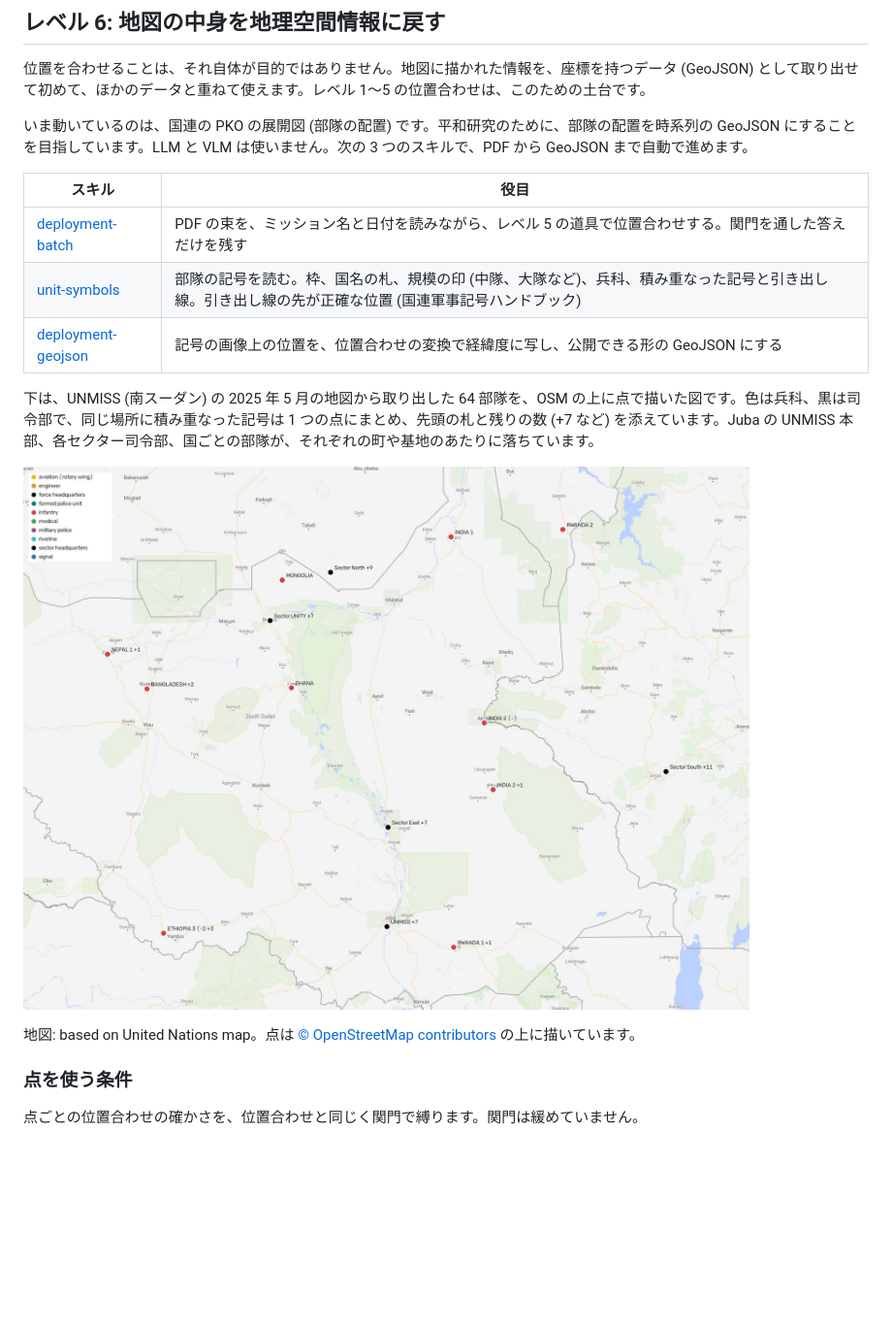
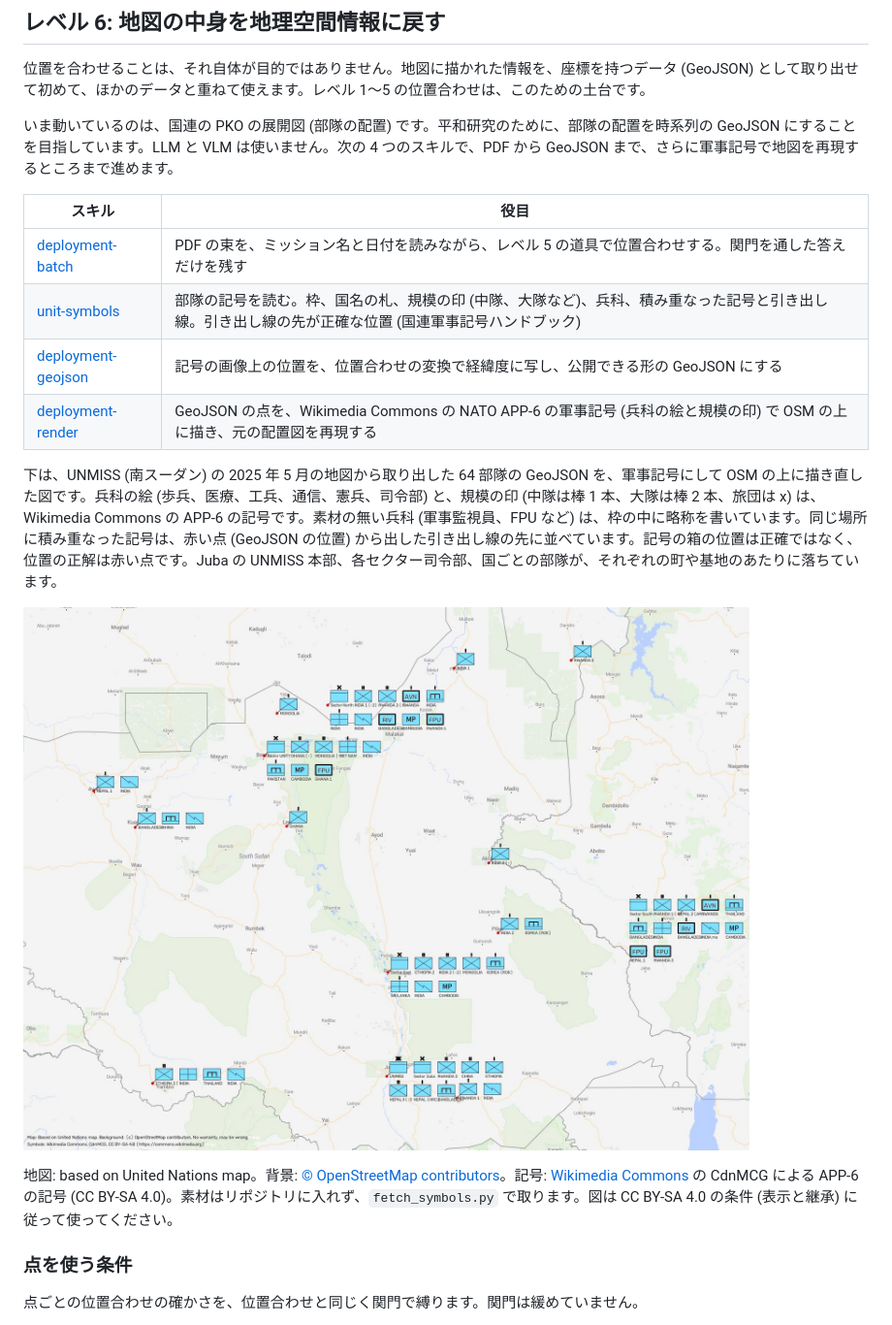
Before and after one commit to yuiseki/Geo-Ref-skills, a Markdown page: README.md, the part around the change. Shown at 97% size. GitHub-like rendering; pictures changed too: docs/examples/level6-un-unmiss-symbols.jpg (added), docs/examples/level6-un-unmiss-units.jpg (deleted); blank space fills up the shorter version.

Commit message:
Add deployment-render skill: draw deployment GeoJSON as APP-6 symbols from Wikimedia Commons on OSM
Claude-Session: https://claude.ai/code/session_01Y7Mysqy6k86s5wo5Qk5Znr

```diff
--- a/README.md
+++ b/README.md
@@ -249,19 +249,20 @@ PDF、PowerPoint、Word、Excel の中から地図らしい画像を切り出し
 
 位置を合わせることは、それ自体が目的ではありません。地図に描かれた情報を、座標を持つデータ (GeoJSON) として取り出せて初めて、ほかのデータと重ねて使えます。レベル 1〜5 の位置合わせは、このための土台です。
 
-いま動いているのは、国連の PKO の展開図 (部隊の配置) です。平和研究のために、部隊の配置を時系列の GeoJSON にすることを目指しています。LLM と VLM は使いません。次の 3 つのスキルで、PDF から GeoJSON まで自動で進めます。
+いま動いているのは、国連の PKO の展開図 (部隊の配置) です。平和研究のために、部隊の配置を時系列の GeoJSON にすることを目指しています。LLM と VLM は使いません。次の 4 つのスキルで、PDF から GeoJSON まで、さらに軍事記号で地図を再現するところまで進めます。
 
 | スキル | 役目 |
 |---|---|
 | [deployment-batch](.agents/skills/deployment-batch/SKILL.md) | PDF の束を、ミッション名と日付を読みながら、レベル 5 の道具で位置合わせする。関門を通した答えだけを残す |
 | [unit-symbols](.agents/skills/unit-symbols/SKILL.md) | 部隊の記号を読む。枠、国名の札、規模の印 (中隊、大隊など)、兵科、積み重なった記号と引き出し線。引き出し線の先が正確な位置 (国連軍事記号ハンドブック) |
 | [deployment-geojson](.agents/skills/deployment-geojson/SKILL.md) | 記号の画像上の位置を、位置合わせの変換で経緯度に写し、公開できる形の GeoJSON にする |
+| [deployment-render](.agents/skills/deployment-render/SKILL.md) | GeoJSON の点を、Wikimedia Commons の NATO APP-6 の軍事記号 (兵科の絵と規模の印) で OSM の上に描き、元の配置図を再現する |
 
-下は、UNMISS (南スーダン) の 2025 年 5 月の地図から取り出した 64 部隊を、OSM の上に点で描いた図です。色は兵科、黒は司令部で、同じ場所に積み重なった記号は 1 つの点にまとめ、先頭の札と残りの数 (+7 など) を添えています。Juba の UNMISS 本部、各セクター司令部、国ごとの部隊が、それぞれの町や基地のあたりに落ちています。
+下は、UNMISS (南スーダン) の 2025 年 5 月の地図から取り出した 64 部隊の GeoJSON を、軍事記号にして OSM の上に描き直した図です。兵科の絵 (歩兵、医療、工兵、通信、憲兵、司令部) と、規模の印 (中隊は棒 1 本、大隊は棒 2 本、旅団は x) は、Wikimedia Commons の APP-6 の記号です。素材の無い兵科 (軍事監視員、FPU など) は、枠の中に略称を書いています。同じ場所に積み重なった記号は、赤い点 (GeoJSON の位置) から出した引き出し線の先に並べています。記号の箱の位置は正確ではなく、位置の正解は赤い点です。Juba の UNMISS 本部、各セクター司令部、国ごとの部隊が、それぞれの町や基地のあたりに落ちています。
 
-![UNMISS の部隊の配置を OSM に重ねた図](docs/examples/level6-un-unmiss-units.jpg)
+![UNMISS の部隊の配置を軍事記号で OSM に重ねた図](docs/examples/level6-un-unmiss-symbols.jpg)
 
-地図: based on United Nations map。点は [© OpenStreetMap contributors](https://www.openstreetmap.org/copyright) の上に描いています。
+地図: based on United Nations map。背景: [© OpenStreetMap contributors](https://www.openstreetmap.org/copyright)。記号: [Wikimedia Commons](https://commons.wikimedia.org/wiki/Category:Tactical_signs_and_map_symbols_of_NATO) の CdnMCG による APP-6 の記号 (CC BY-SA 4.0)。素材はリポジトリに入れず、`fetch_symbols.py` で取ります。図は CC BY-SA 4.0 の条件 (表示と継承) に従って使ってください。
 
 ### 点を使う条件
 
```
Also changed, not shown: 6 other files.
